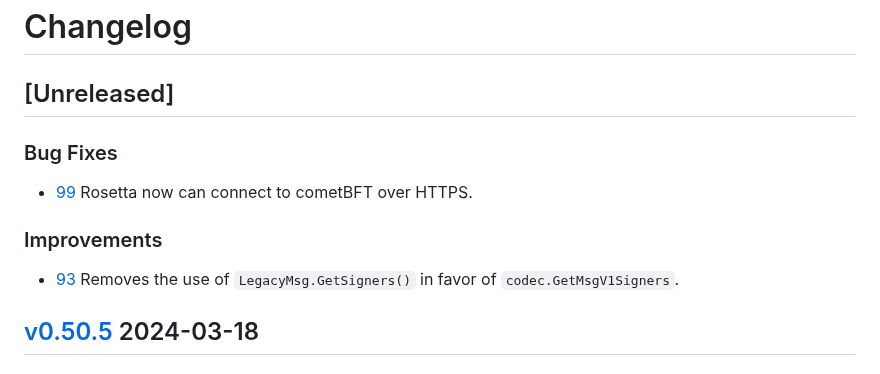
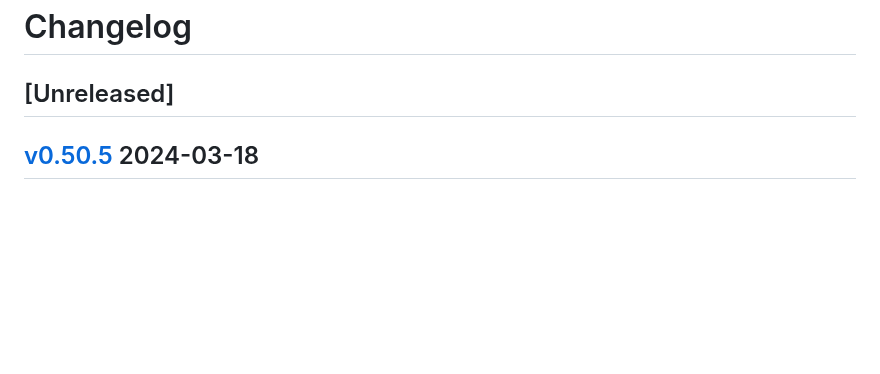
Before and after one commit to cosmos/rosetta, a Markdown page: CHANGELOG.md, the part around the change. GitHub-like rendering; blank space fills up the shorter version.

Commit message:
fix changelog

```diff
--- a/CHANGELOG.md
+++ b/CHANGELOG.md
@@ -35,14 +35,6 @@ Ref: https://keepachangelog.com/en/1.0.0/
 # Changelog
 
 ## [Unreleased]
-
-### Bug Fixes
-
-* [99](https://github.com/cosmos/rosetta/pull/99) Rosetta now can connect to cometBFT over HTTPS.
-
-### Improvements
-
-* [93](https://github.com/cosmos/rosetta/pull/93) Removes the use of `LegacyMsg.GetSigners()` in favor of `codec.GetMsgV1Signers`.
 
 ## [v0.50.5](https://github.com/cosmos/rosetta/releases/tag/v0.50.5) 2024-03-18
 
```
